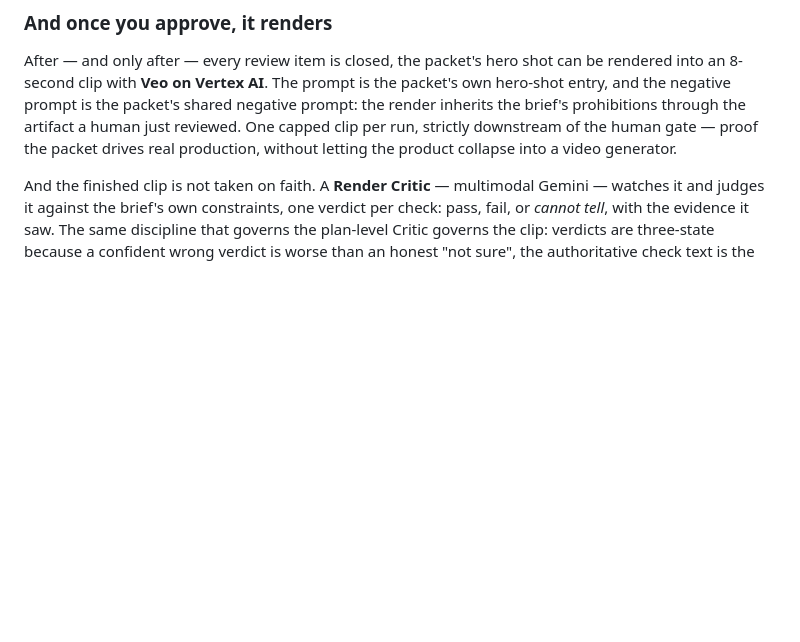
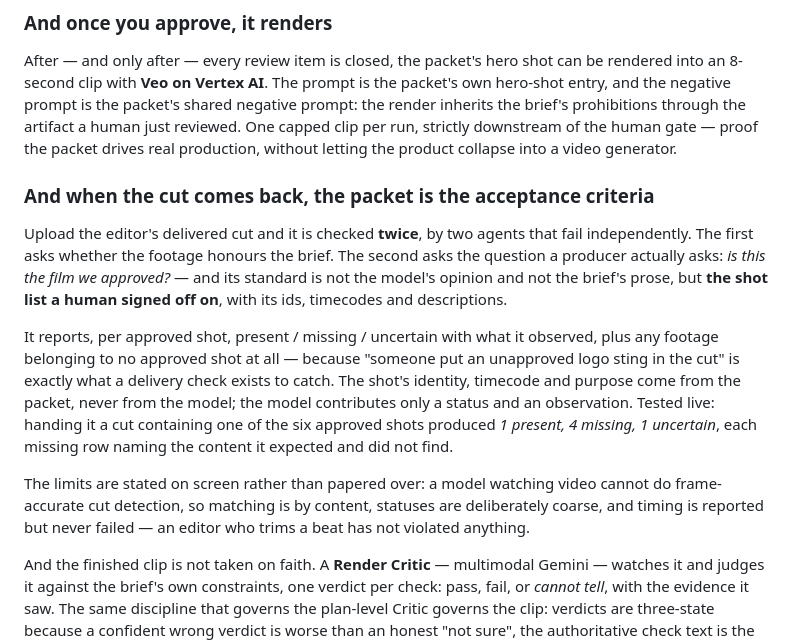
Before and after one commit to suzyeth/studioflow-ai, a Markdown page: docs/SUBMISSION.md, the part around the change. Rendered like a GitHub page; blank space fills up the shorter version.

Commit message:
docs: the conformance audit in the submission text

```diff
--- a/docs/SUBMISSION.md
+++ b/docs/SUBMISSION.md
@@ -65,6 +65,27 @@ the render inherits the brief's prohibitions through the artifact a human just
 reviewed. One capped clip per run, strictly downstream of the human gate — proof the
 packet drives real production, without letting the product collapse into a video
 generator.
+
+### And when the cut comes back, the packet is the acceptance criteria
+
+Upload the editor's delivered cut and it is checked **twice**, by two agents that
+fail independently. The first asks whether the footage honours the brief. The second
+asks the question a producer actually asks: *is this the film we approved?* — and its
+standard is not the model's opinion and not the brief's prose, but **the shot list a
+human signed off on**, with its ids, timecodes and descriptions.
+
+It reports, per approved shot, present / missing / uncertain with what it observed,
+plus any footage belonging to no approved shot at all — because "someone put an
+unapproved logo sting in the cut" is exactly what a delivery check exists to catch.
+The shot's identity, timecode and purpose come from the packet, never from the model;
+the model contributes only a status and an observation. Tested live: handing it a cut
+containing one of the six approved shots produced *1 present, 4 missing, 1 uncertain*,
+each missing row naming the content it expected and did not find.
+
+The limits are stated on screen rather than papered over: a model watching video
+cannot do frame-accurate cut detection, so matching is by content, statuses are
+deliberately coarse, and timing is reported but never failed — an editor who trims a
+beat has not violated anything.
 
 And the finished clip is not taken on faith. A **Render Critic** — multimodal Gemini
 — watches it and judges it against the brief's own constraints, one verdict per
```
